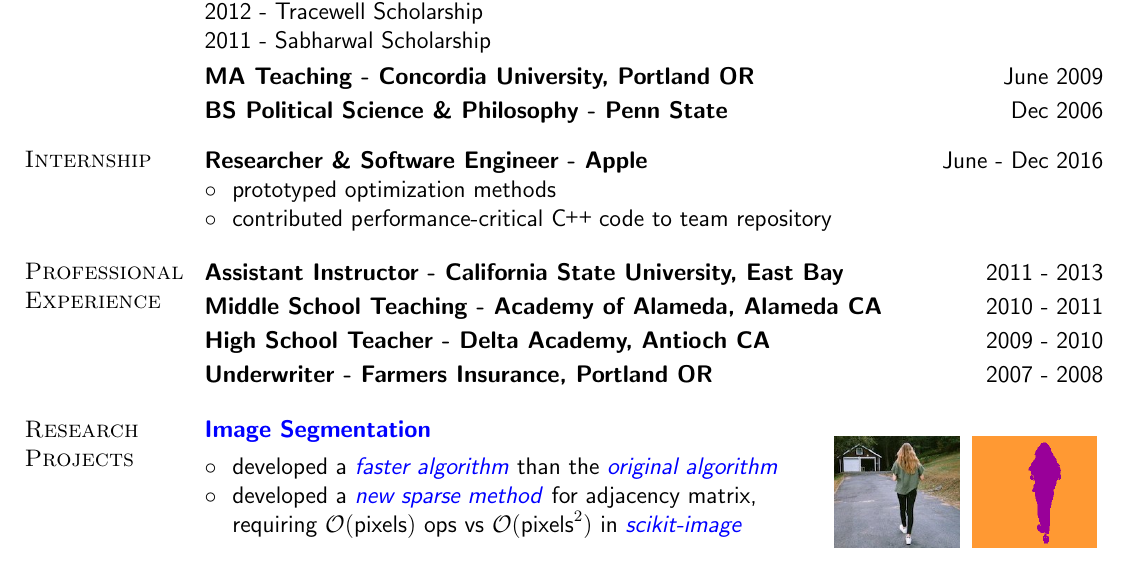
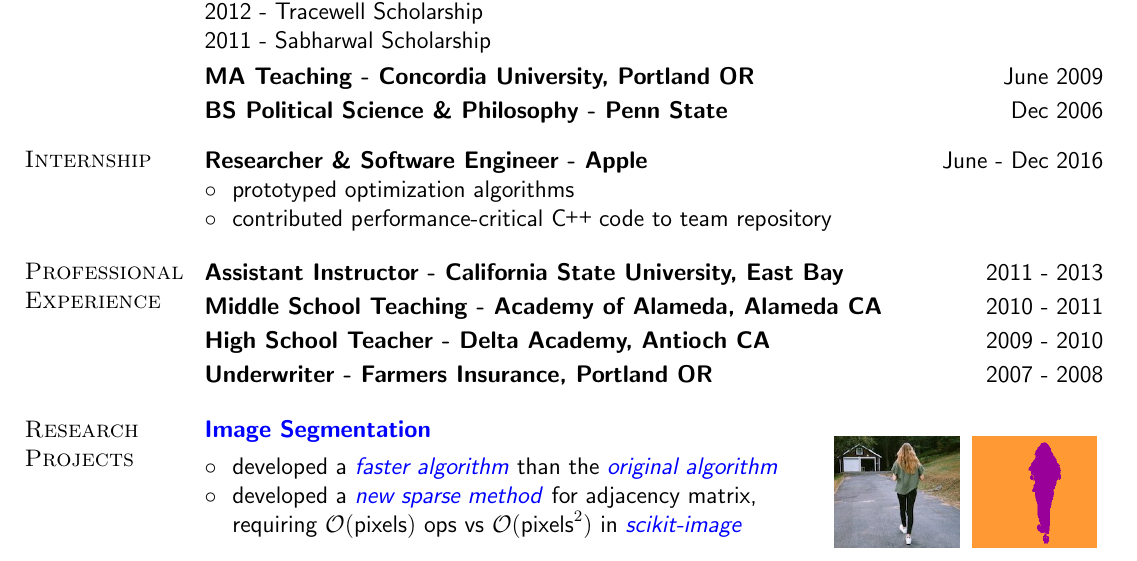
Before and after one commit to Will-Wright/Will-Wright.github.io, a LaTeX CV (resume/Will-Wright-resume.tex): part of the page, cut so that both start at the same text. Compiled offline with pdfLaTeX.

Commit message:
updates a line

```diff
--- a/resume/Will-Wright-resume.tex
+++ b/resume/Will-Wright-resume.tex
@@ -170,7 +170,7 @@ $\circ$ \ Nonlinear and convex optimization
 \employer{June - Dec 2016}
 \dates{}
 \begin{position}
-$\circ$ \ prototyped optimization methods \\
+$\circ$ \ prototyped optimization algorithms \\
 $\circ$ \ contributed performance-critical \CC \hspace{-0.02cm} code to team repository
 \end{position}
 
```
Also changed, not shown: resume/Will-Wright-resume.pdf, 2 other files.
